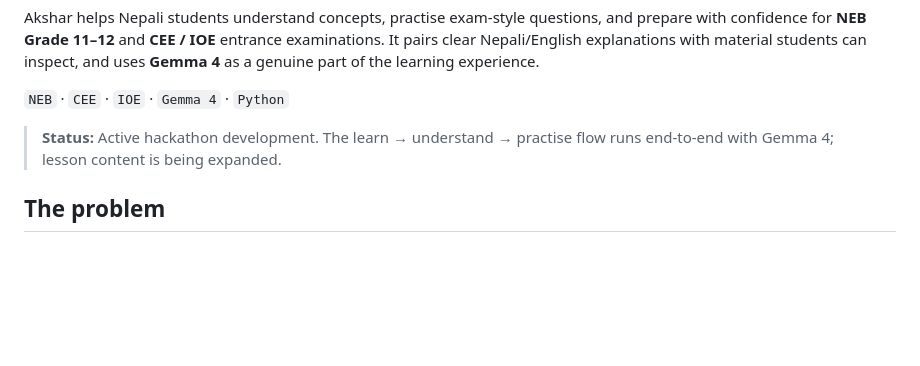
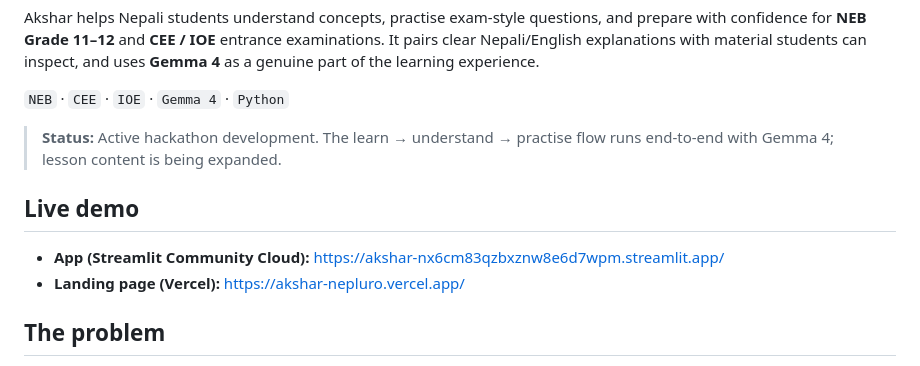
Before and after one commit to sagarxettri000/Akshar, a Markdown page: README.md, the part around the change. Drawn GitHub-style; blank space fills up the shorter version.

Commit message:
docs(readme): add live demo links

```diff
--- a/README.md
+++ b/README.md
@@ -7,6 +7,11 @@ Akshar helps Nepali students understand concepts, practise exam-style questions,
 `NEB` · `CEE` · `IOE` · `Gemma 4` · `Python`
 
 > **Status:** Active hackathon development. The learn → understand → practise flow runs end-to-end with Gemma 4; lesson content is being expanded.
+
+## Live demo
+
+- **App (Streamlit Community Cloud):** <https://akshar-nx6cm83qzbxznw8e6d7wpm.streamlit.app/>
+- **Landing page (Vercel):** <https://akshar-nepluro.vercel.app/>
 
 ## The problem
 
```
